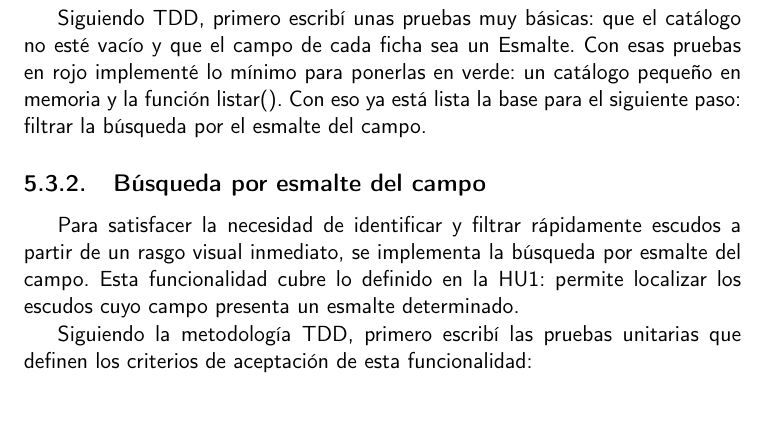
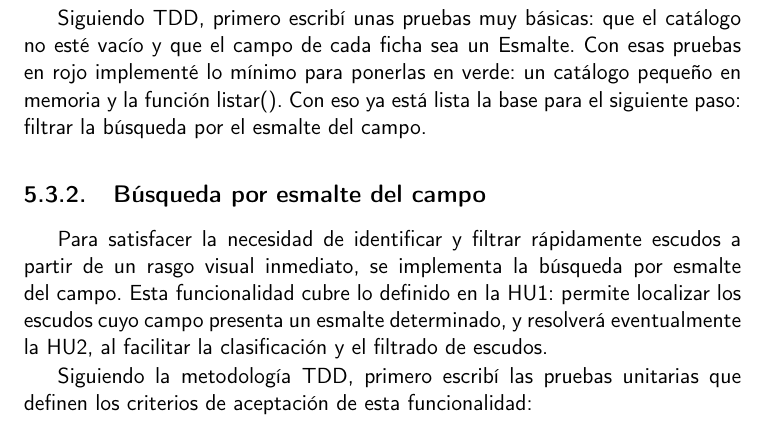
Before and after one commit to shvtwp/proyecto-TFG, a LaTeX book (doc/proyecto.tex, which reads doc/secciones/05_implementacion.tex): part of page 39 of 43, cut so that both start at the same text. Compiled offline with pdfLaTeX.

Commit message:
Especifica que esta función resolverá #12

```diff
--- a/doc/secciones/05_implementacion.tex
+++ b/doc/secciones/05_implementacion.tex
@@ -174,7 +174,8 @@ siguiente paso: filtrar la búsqueda por el esmalte del campo.
 \subsection{Búsqueda por esmalte del campo}
 Para satisfacer la necesidad de identificar y filtrar rápidamente escudos a partir de un rasgo visual
 inmediato, se implementa la búsqueda por esmalte del campo. Esta funcionalidad cubre lo definido en la
-\hyperref[sec:hu1]{HU1}: permite localizar los escudos cuyo campo presenta un esmalte determinado.
+\hyperref[sec:hu1]{HU1}: permite localizar los escudos cuyo campo presenta un esmalte determinado, y
+resolverá eventualmente la \hyperref[sec:hu2]{HU2}, al facilitar la clasificación y el filtrado de escudos.
 
 Siguiendo la metodología TDD, primero escribí las pruebas unitarias que definen los criterios de
 aceptación de esta funcionalidad:
```
